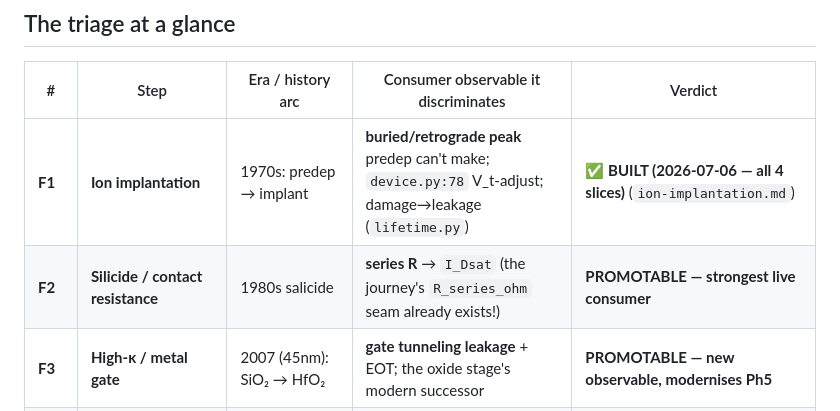
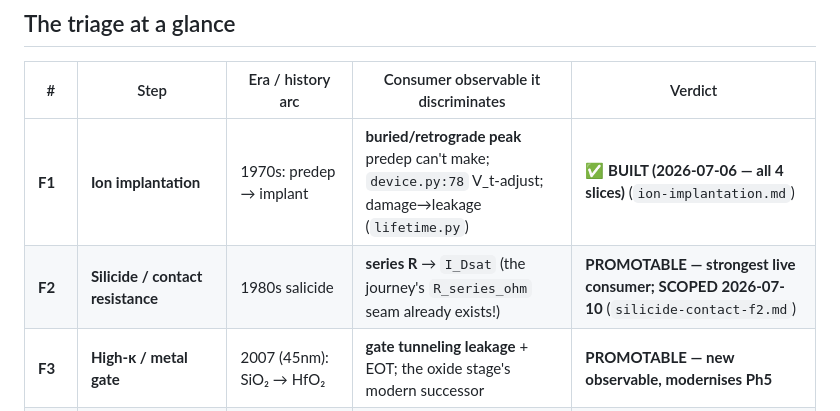
Before and after one commit to BoykoNeov/chip-sim, a Markdown page: docs/plans/future-steps.md, the part around the change. GitHub-like rendering.

```diff
--- a/docs/plans/future-steps.md
+++ b/docs/plans/future-steps.md
@@ -28,7 +28,7 @@ isolation is implicit; interconnect stops at the transistor terminals; the gate
 | # | Step | Era / history arc | Consumer observable it discriminates | Verdict |
 |---|------|-------------------|--------------------------------------|---------|
 | **F1** | **Ion implantation** | 1970s: predep → implant | **buried/retrograde peak** predep can't make; `device.py:78` V_t-adjust; damage→leakage (`lifetime.py`) | **✅ BUILT (2026-07-06 — all 4 slices)** (`ion-implantation.md`) |
-| **F2** | **Silicide / contact resistance** | 1980s salicide | **series R** → `I_Dsat` (the journey's `R_series_ohm` seam already exists!) | **PROMOTABLE — strongest live consumer** |
+| **F2** | **Silicide / contact resistance** | 1980s salicide | **series R** → `I_Dsat` (the journey's `R_series_ohm` seam already exists!) | **PROMOTABLE — strongest live consumer; SCOPED 2026-07-10** (`silicide-contact-f2.md`) |
 | **F3** | **High-κ / metal gate** | 2007 (45nm): SiO₂ → HfO₂ | **gate tunneling leakage** + EOT; the oxide stage's modern successor | **PROMOTABLE — new observable, modernises Ph5** |
 | **F4** | **BEOL interconnect (RC delay)** | Al → **Cu damascene (1997)** → Ru (3nm) | **new output: chip speed limited by wire RC, not the transistor** | **PROMOTABLE — best history arc, biggest build** |
 | **F5** | **SiGe strained source/drain** | ~2004 (90nm): strain era | **mobility → `I_Dsat`** (~2 GPa @ 20% Ge → up to 100% hole-µ) | PROMOTABLE — needs a µ-model in `device.py`; advanced-node |
```
Also changed, not shown: docs/plans/silicide-contact-f2.md (added, +97 -0 lines).
